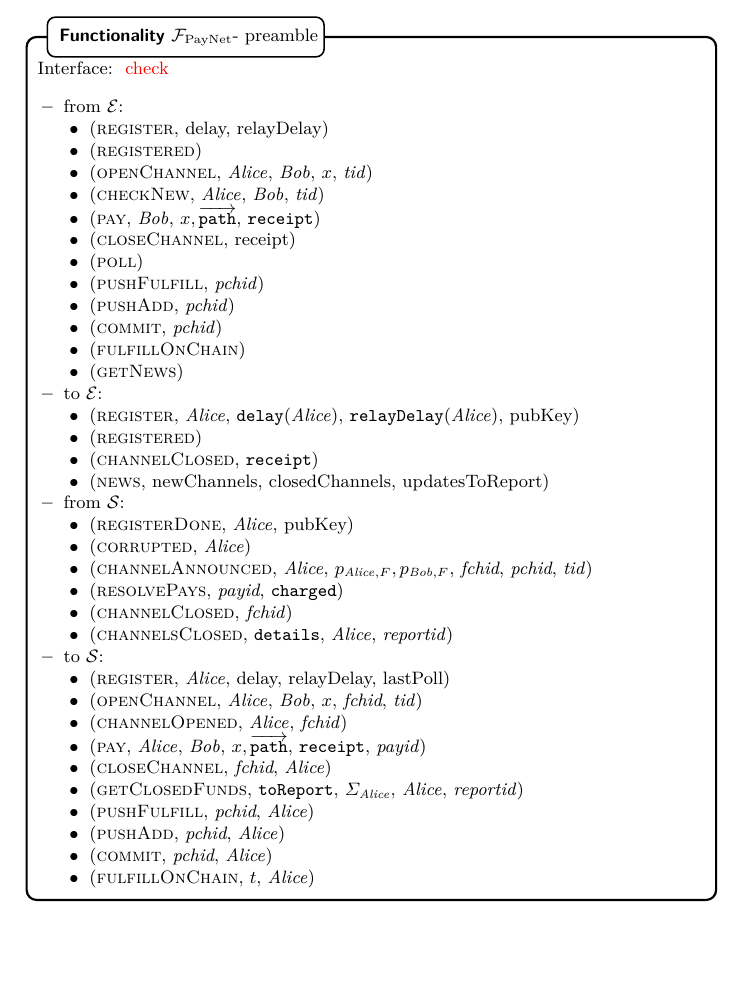
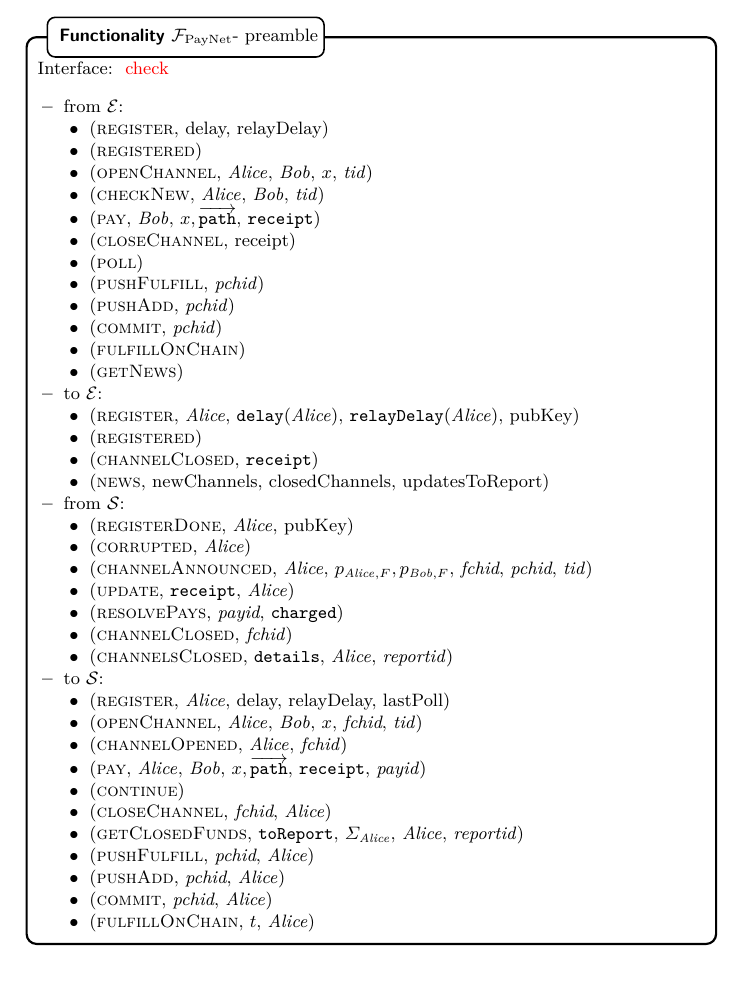
Before and after one commit to OrfeasLitos/PaymentChannels, a LaTeX paper (src/paymentChannels.tex, which reads src/payfunc.tex): part of page 20 of 52, cut so that both start at the same text, the shorter picture padded with empty space. Compiled offline with pdfLaTeX.

Commit message:
Update F_PayNet interface

```diff
--- a/src/payfunc.tex
+++ b/src/payfunc.tex
@@ -33,6 +33,7 @@
           \item (\textsc{corrupted}, \alice)
           \item (\textsc{channelAnnounced}, \alice, $p_{\alice, F}, p_{\bob,
           F}$, \textit{fchid}, \textit{pchid}, \textit{tid})
+          \item (\textsc{update}, \texttt{receipt}, \alice)
           \item (\textsc{resolvePays}, \textit{payid}, \texttt{charged})
           \item (\textsc{channelClosed}, \textit{fchid})
           \item (\textsc{channelsClosed}, \texttt{details}, \alice,
@@ -46,6 +47,7 @@
           \item (\textsc{channelOpened}, \alice, \textit{fchid})
           \item (\textsc{pay}, \alice, \bob, $x,
           \overrightarrow{\mathtt{path}}$, \texttt{receipt}, \textit{payid})
+          \item (\textsc{continue})
           \item (\textsc{closeChannel}, \textit{fchid}, \alice)
           \item (\textsc{getClosedFunds}, \texttt{toReport}, $\Sigma_{\alice}$,
           \alice, \textit{reportid})
```
